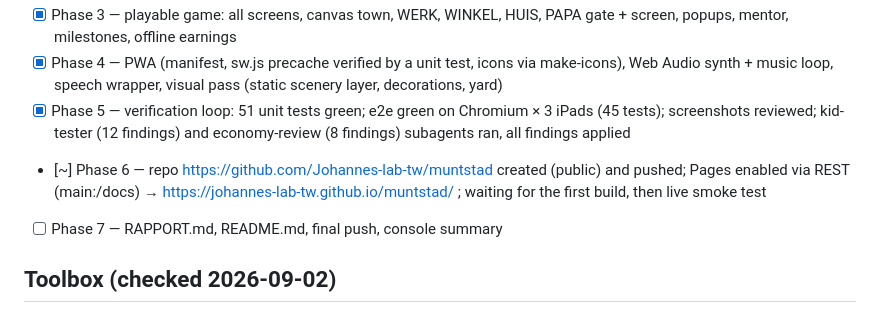
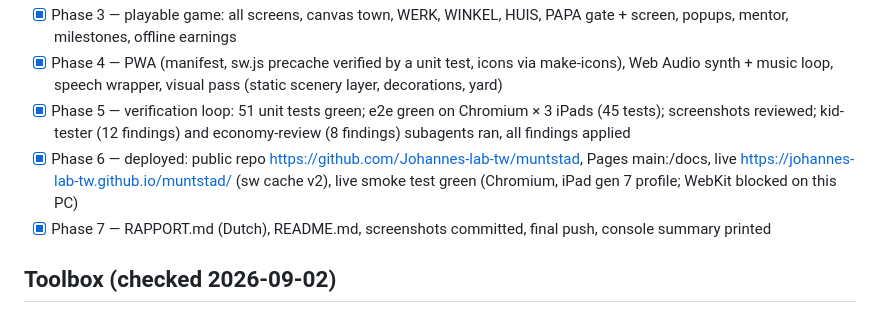
Before and after one commit to Johannes-lab-tw/muntstad, a Markdown page: PROGRESS.md, the part around the change. Drawn GitHub-style.

Commit message:
Phase 7: final report, progress complete

```diff
--- a/PROGRESS.md
+++ b/PROGRESS.md
@@ -9,8 +9,8 @@ Resume rule: re-read SPEC.md, then this file. Continue at the first unchecked mi
 - [x] Phase 3 — playable game: all screens, canvas town, WERK, WINKEL, HUIS, PAPA gate + screen, popups, mentor, milestones, offline earnings
 - [x] Phase 4 — PWA (manifest, sw.js precache verified by a unit test, icons via make-icons), Web Audio synth + music loop, speech wrapper, visual pass (static scenery layer, decorations, yard)
 - [x] Phase 5 — verification loop: 51 unit tests green; e2e green on Chromium × 3 iPads (45 tests); screenshots reviewed; kid-tester (12 findings) and economy-review (8 findings) subagents ran, all findings applied
-- [~] Phase 6 — repo https://github.com/Johannes-lab-tw/muntstad created (public) and pushed; Pages enabled via REST (main:/docs) → https://johannes-lab-tw.github.io/muntstad/ ; waiting for the first build, then live smoke test
-- [ ] Phase 7 — RAPPORT.md, README.md, final push, console summary
+- [x] Phase 6 — deployed: public repo https://github.com/Johannes-lab-tw/muntstad, Pages main:/docs, live https://johannes-lab-tw.github.io/muntstad/ (sw cache v2), live smoke test green (Chromium, iPad gen 7 profile; WebKit blocked on this PC)
+- [x] Phase 7 — RAPPORT.md (Dutch), README.md, screenshots committed, final push, console summary printed
 
 ## Toolbox (checked 2026-09-02)
 - node v24.20.0 — was NOT installed; installed as a portable build in C:\Users\jgsno\.local\node (SHA256 verified against nodejs.org) and added to the user PATH. New terminals see it; this session uses the absolute path.
```
Also changed, not shown: RAPPORT.md (+2 -0 lines).
